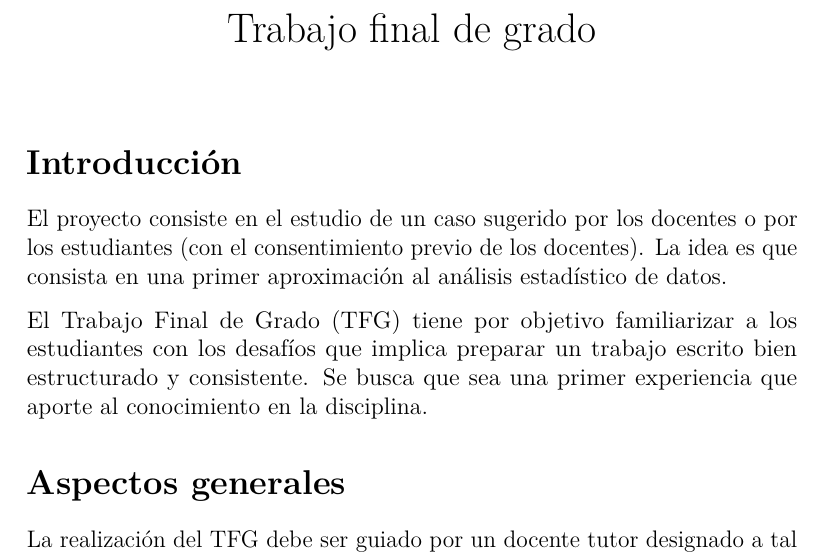
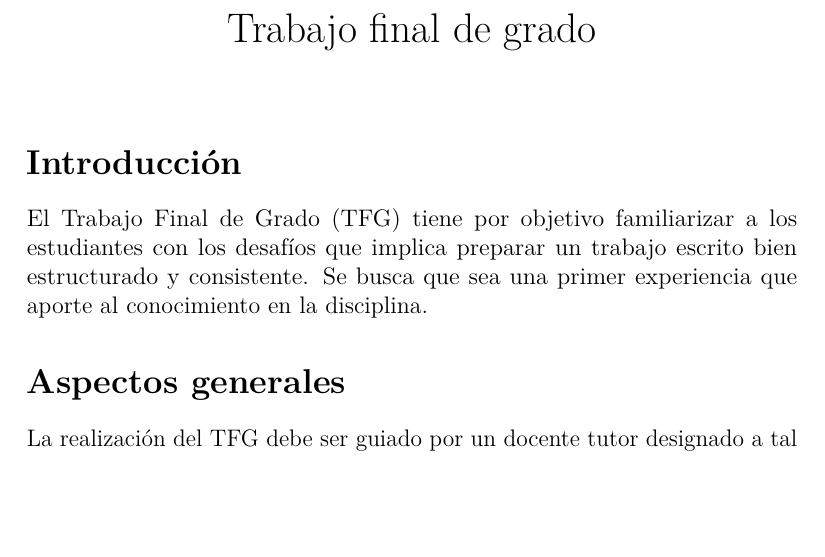
Before and after one commit to nachalca/informes_pasantia, an R Markdown document (pauta.Rmd): part of page 1 of 5, cut so that both start at the same text, the shorter picture padded with empty space. Rendered offline with R 4.5, knitr and Pandoc, then LaTeX, with nearby package versions.

Commit message:
como sale?

```diff
--- a/pauta.Rmd
+++ b/pauta.Rmd
@@ -14,9 +14,6 @@ El proyecto consiste en el estudio de un caso sugerido por los docentes o por lo
 -->
 
 \section{Introducción}
-El proyecto consiste en el estudio de un caso sugerido por los docentes o por los estudiantes (con el consentimiento previo de los docentes). La idea es que consista en una primer aproximación al análisis estadístico de datos.
-
-
 El Trabajo Final de Grado (TFG) tiene por objetivo familiarizar a los estudiantes con los desafíos que implica preparar un trabajo escrito bien estructurado y consistente. Se busca que sea una primer experiencia que aporte al conocimiento en la disciplina.
 
 \section{Aspectos generales}
```
